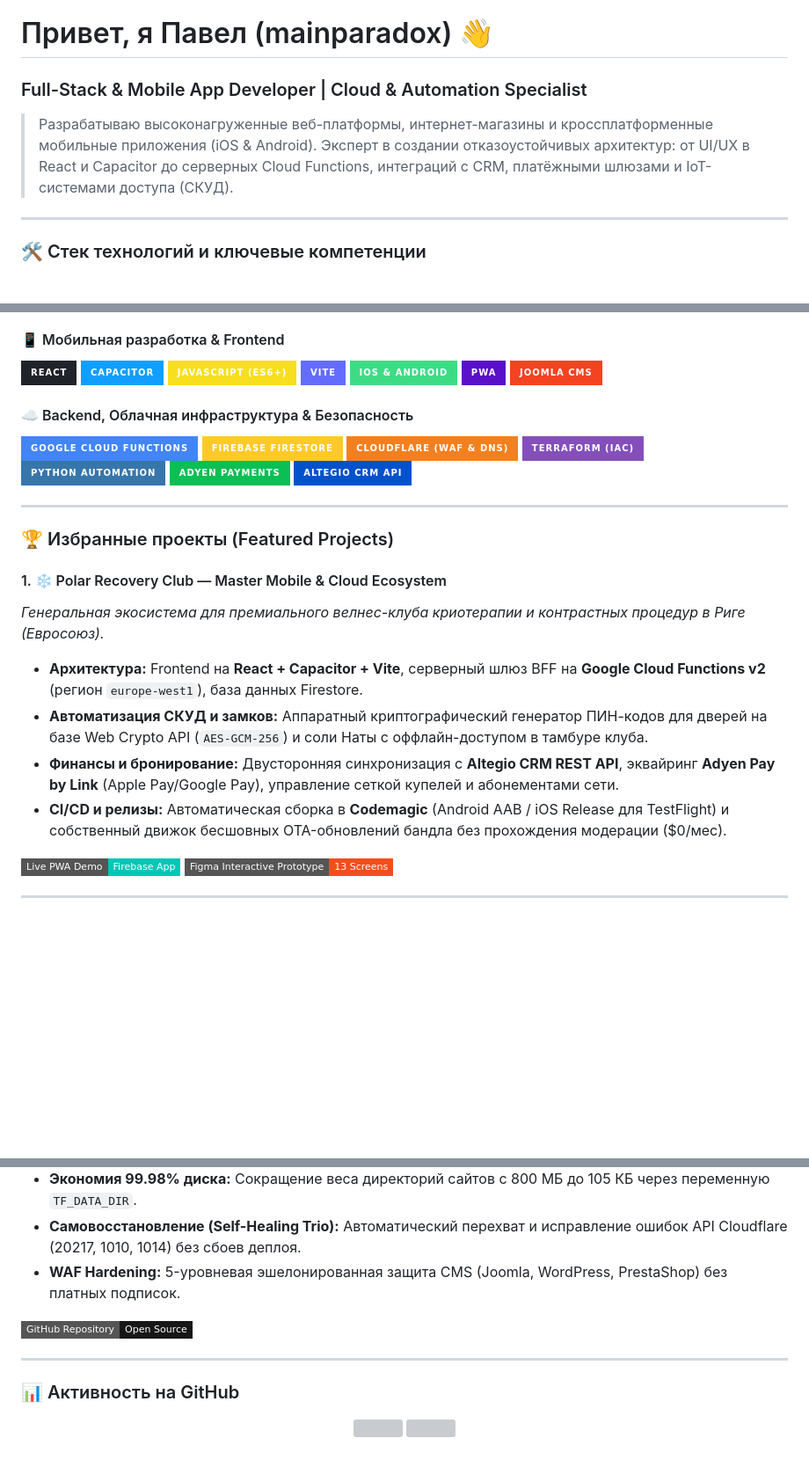
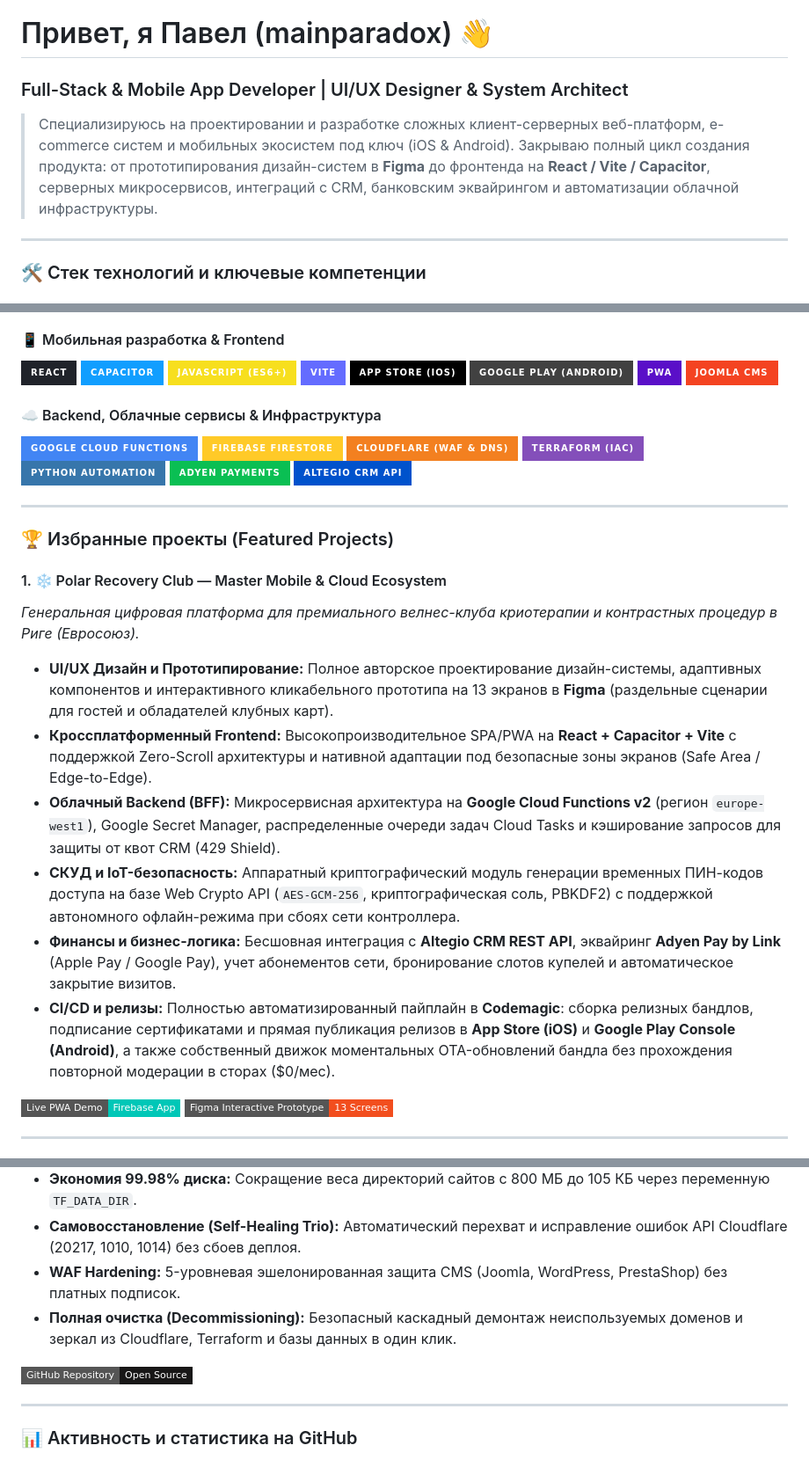
Before and after one commit to mainparadox/mainparadox, a Markdown page: README.md, 3 parts joined by grey strips. Shown at 88% size. Drawn GitHub-style; badges without logos; blank space fills up the shorter version; grey boxes are pictures that could not be loaded.

```diff
--- a/README.md
+++ b/README.md
@@ -1,7 +1,7 @@
 # Привет, я Павел (mainparadox) 👋
-### Full-Stack & Mobile App Developer | Cloud & Automation Specialist
+### Full-Stack & Mobile App Developer | UI/UX Designer & System Architect
 
-> Разрабатываю высоконагруженные веб-платформы, интернет-магазины и кроссплатформенные мобильные приложения (iOS & Android). Эксперт в создании отказоустойчивых архитектур: от UI/UX в React и Capacitor до серверных Cloud Functions, интеграций с CRM, платёжными шлюзами и IoT-системами доступа (СКУД).
+> Специализируюсь на проектировании и разработке сложных клиент-серверных веб-платформ, e-commerce систем и мобильных экосистем под ключ (iOS & Android). Закрываю полный цикл создания продукта: от прототипирования дизайн-систем в **Figma** до фронтенда на **React / Vite / Capacitor**, серверных микросервисов, интеграций с CRM, банковским эквайрингом и автоматизации облачной инфраструктуры.
 
 ---
 
@@ -13,12 +21,13 @@
   <img src="https://img.shields.io/badge/Capacitor-119EFF?style=for-the-badge&logo=capacitor&logoColor=white" />
   <img src="https://img.shields.io/badge/JavaScript%20(ES6+)-F7DF1E?style=for-the-badge&logo=javascript&logoColor=black" />
   <img src="https://img.shields.io/badge/Vite-646CFF?style=for-the-badge&logo=vite&logoColor=white" />
-  <img src="https://img.shields.io/badge/iOS%20%26%20Android-3DDC84?style=for-the-badge&logo=android&logoColor=white" />
+  <img src="https://img.shields.io/badge/App%20Store%20(iOS)-000000?style=for-the-badge&logo=apple&logoColor=white" />
+  <img src="https://img.shields.io/badge/Google%20Play%20(Android)-414141?style=for-the-badge&logo=google-play&logoColor=white" />
   <img src="https://img.shields.io/badge/PWA-5A0FC8?style=for-the-badge&logo=pwa&logoColor=white" />
   <img src="https://img.shields.io/badge/Joomla%20CMS-F44321?style=for-the-badge&logo=joomla&logoColor=white" />
 </p>
 
-#### ☁️ Backend, Облачная инфраструктура & Безопасность
+#### ☁️ Backend, Облачные сервисы & Инфраструктура
 <p>
   <img src="https://img.shields.io/badge/Google%20Cloud%20Functions-4285F4?style=for-the-badge&logo=google-cloud&logoColor=white" />
   <img src="https://img.shields.io/badge/Firebase%20Firestore-FFCA28?style=for-the-badge&logo=firebase&logoColor=black" />
@@ -34,11 +43,13 @@
 ### 🏆 Избранные проекты (Featured Projects)
 
 #### 1. ❄️ Polar Recovery Club — Master Mobile & Cloud Ecosystem
-*Генеральная экосистема для премиального велнес-клуба криотерапии и контрастных процедур в Риге (Евросоюз).*
-* **Архитектура:** Frontend на **React + Capacitor + Vite**, серверный шлюз BFF на **Google Cloud Functions v2** (регион `europe-west1`), база данных Firestore.
-* **Автоматизация СКУД и замков:** Аппаратный криптографический генератор ПИН-кодов для дверей на базе Web Crypto API (`AES-GCM-256`) и соли Наты с оффлайн-доступом в тамбуре клуба.
-* **Финансы и бронирование:** Двусторонняя синхронизация с **Altegio CRM REST API**, эквайринг **Adyen Pay by Link** (Apple Pay/Google Pay), управление сеткой купелей и абонементами сети.
-* **CI/CD и релизы:** Автоматическая сборка в **Codemagic** (Android AAB / iOS Release для TestFlight) и собственный движок бесшовных OTA-обновлений бандла без прохождения модерации ($0/мес).
+*Генеральная цифровая платформа для премиального велнес-клуба криотерапии и контрастных процедур в Риге (Евросоюз).*
+* **UI/UX Дизайн и Прототипирование:** Полное авторское проектирование дизайн-системы, адаптивных компонентов и интерактивного кликабельного прототипа на 13 экранов в **Figma** (раздельные сценарии для гостей и обладателей клубных карт).
+* **Кроссплатформенный Frontend:** Высокопроизводительное SPA/PWA на **React + Capacitor + Vite** с поддержкой Zero-Scroll архитектуры и нативной адаптации под безопасные зоны экранов (Safe Area / Edge-to-Edge).
+* **Облачный Backend (BFF):** Микросервисная архитектура на **Google Cloud Functions v2** (регион `europe-west1`), Google Secret Manager, распределенные очереди задач Cloud Tasks и кэширование запросов для защиты от квот CRM (429 Shield).
+* **СКУД и IoT-безопасность:** Аппаратный криптографический модуль генерации временных ПИН-кодов доступа на базе Web Crypto API (`AES-GCM-256`, криптографическая соль, PBKDF2) с поддержкой автономного офлайн-режима при сбоях сети контроллера.
+* **Финансы и бизнес-логика:** Бесшовная интеграция с **Altegio CRM REST API**, эквайринг **Adyen Pay by Link** (Apple Pay / Google Pay), учет абонементов сети, бронирование слотов купелей и автоматическое закрытие визитов.
+* **CI/CD и релизы:** Полностью автоматизированный пайплайн в **Codemagic**: сборка релизных бандлов, подписание сертификатами и прямая публикация релизов в **App Store (iOS)** и **Google Play Console (Android)**, а также собственный движок моментальных OTA-обновлений бандла без прохождения повторной модерации в сторах ($0/мес).
 
 <p>
   <a href="https://polar-recovery-app.web.app" target="_blank">
@@ -58,6 +69,7 @@
 * **Экономия 99.98% диска:** Сокращение веса директорий сайтов с 800 МБ до 105 КБ через переменную `TF_DATA_DIR`.
 * **Самовосстановление (Self-Healing Trio):** Автоматический перехват и исправление ошибок API Cloudflare (20217, 1010, 1014) без сбоев деплоя.
 * **WAF Hardening:** 5-уровневая эшелонированная защита CMS (Joomla, WordPress, PrestaShop) без платных подписок.
+* **Полная очистка (Decommissioning):** Безопасный каскадный демонтаж неиспользуемых доменов и зеркал из Cloudflare, Terraform и базы данных в один клик.
 
 <p>
   <a href="https://github.com/mainparadox/cloudflare-manager-iac">
@@ -67,6 +79,6 @@
 
 ---
 
-### 📊 Активность на GitHub
+### 📊 Активность и статистика на GitHub
 
 <p align="center">
```
Also changed, not shown: other parts of README.md (+11 -3 lines).
